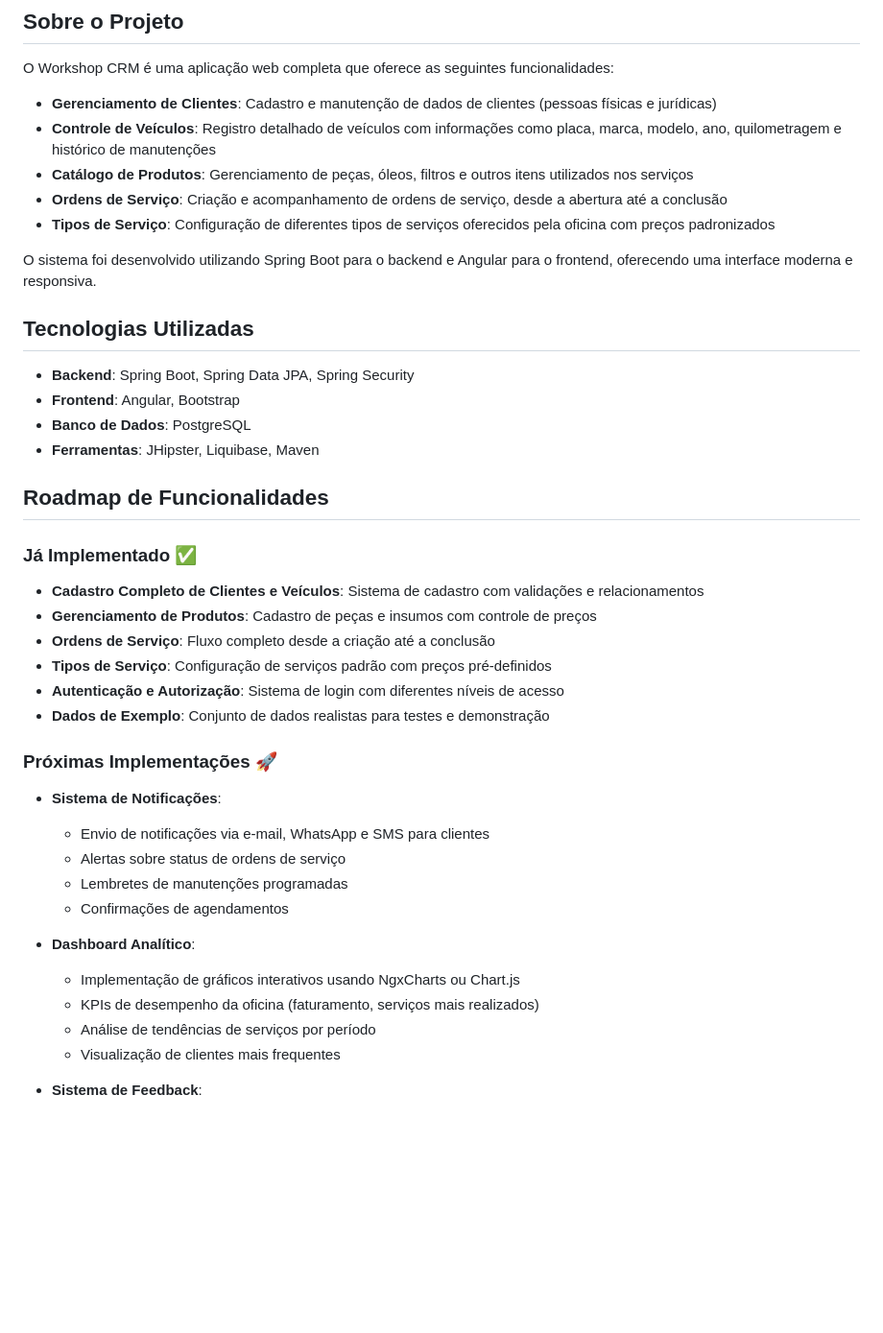
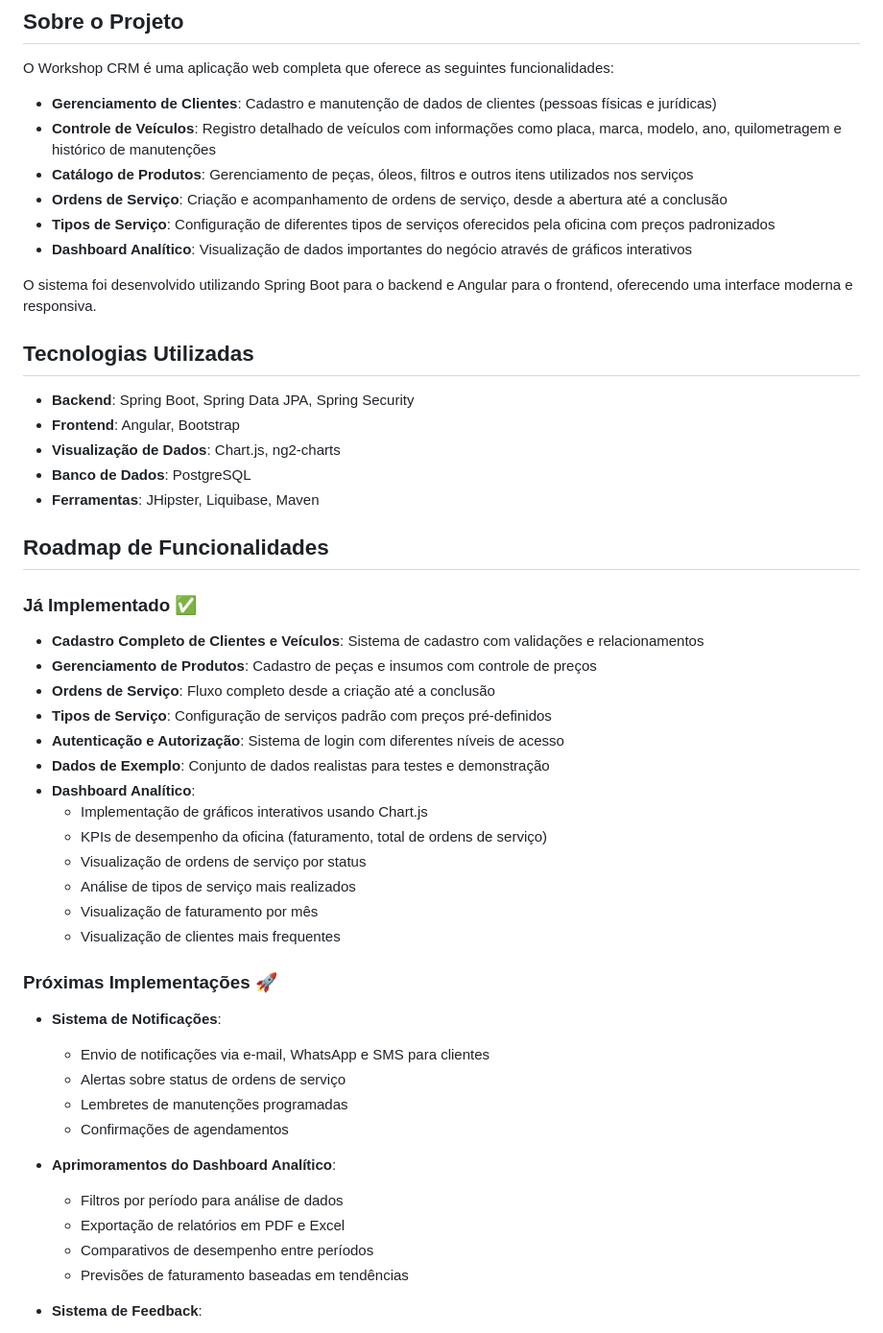
Before and after one commit to viniciusvieira00/workshop-crm, a Markdown page: README.md, the part around the change printed below. Shown: that part at 96% size. Rendered like a GitHub page; blank space fills up the shorter version.

Commit message:
Update README with dashboard documentation

```diff
--- a/README.md
+++ b/README.md
@@ -11,6 +11,7 @@ O Workshop CRM é uma aplicação web completa que oferece as seguintes funciona
 - **Catálogo de Produtos**: Gerenciamento de peças, óleos, filtros e outros itens utilizados nos serviços
 - **Ordens de Serviço**: Criação e acompanhamento de ordens de serviço, desde a abertura até a conclusão
 - **Tipos de Serviço**: Configuração de diferentes tipos de serviços oferecidos pela oficina com preços padronizados
+- **Dashboard Analítico**: Visualização de dados importantes do negócio através de gráficos interativos
 
 O sistema foi desenvolvido utilizando Spring Boot para o backend e Angular para o frontend, oferecendo uma interface moderna e responsiva.
 
@@ -18,6 +19,7 @@ O sistema foi desenvolvido utilizando Spring Boot para o backend e Angular para
 
 - **Backend**: Spring Boot, Spring Data JPA, Spring Security
 - **Frontend**: Angular, Bootstrap
+- **Visualização de Dados**: Chart.js, ng2-charts
 - **Banco de Dados**: PostgreSQL
 - **Ferramentas**: JHipster, Liquibase, Maven
 
@@ -31,6 +33,13 @@ O sistema foi desenvolvido utilizando Spring Boot para o backend e Angular para
 - **Tipos de Serviço**: Configuração de serviços padrão com preços pré-definidos
 - **Autenticação e Autorização**: Sistema de login com diferentes níveis de acesso
 - **Dados de Exemplo**: Conjunto de dados realistas para testes e demonstração
+- **Dashboard Analítico**:
+  - Implementação de gráficos interativos usando Chart.js
+  - KPIs de desempenho da oficina (faturamento, total de ordens de serviço)
+  - Visualização de ordens de serviço por status
+  - Análise de tipos de serviço mais realizados
+  - Visualização de faturamento por mês
+  - Visualização de clientes mais frequentes
 
 ### Próximas Implementações 🚀
 
@@ -41,12 +50,12 @@ O sistema foi desenvolvido utilizando Spring Boot para o backend e Angular para
   - Lembretes de manutenções programadas
   - Confirmações de agendamentos
 
-- **Dashboard Analítico**:
+- **Aprimoramentos do Dashboard Analítico**:
 
-  - Implementação de gráficos interativos usando NgxCharts ou Chart.js
-  - KPIs de desempenho da oficina (faturamento, serviços mais realizados)
-  - Análise de tendências de serviços por período
-  - Visualização de clientes mais frequentes
+  - Filtros por período para análise de dados
+  - Exportação de relatórios em PDF e Excel
+  - Comparativos de desempenho entre períodos
+  - Previsões de faturamento baseadas em tendências
 
 - **Sistema de Feedback**:
 
```
Also changed, not shown: other parts of README.md (+10 -0 lines).
